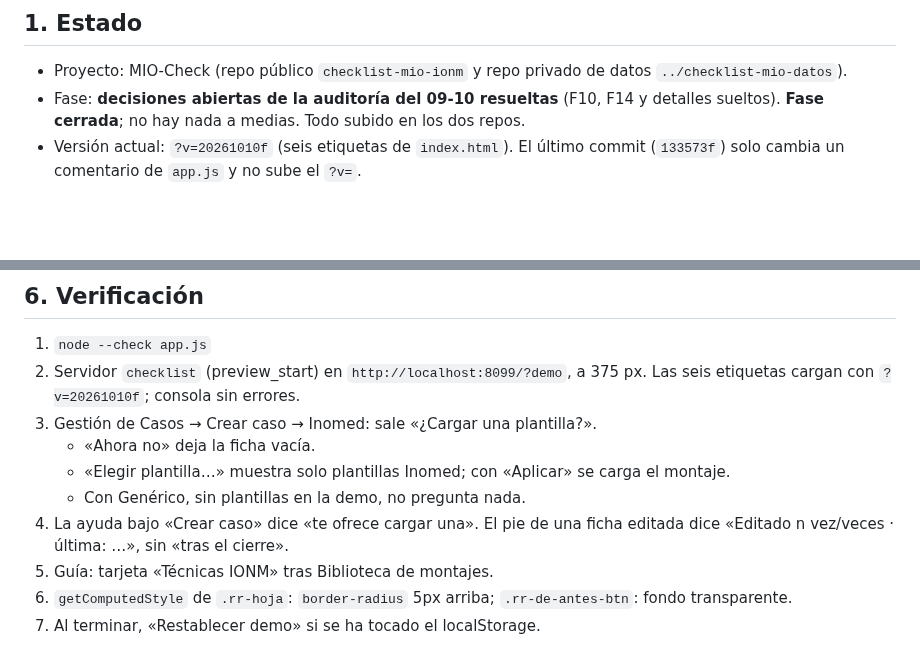
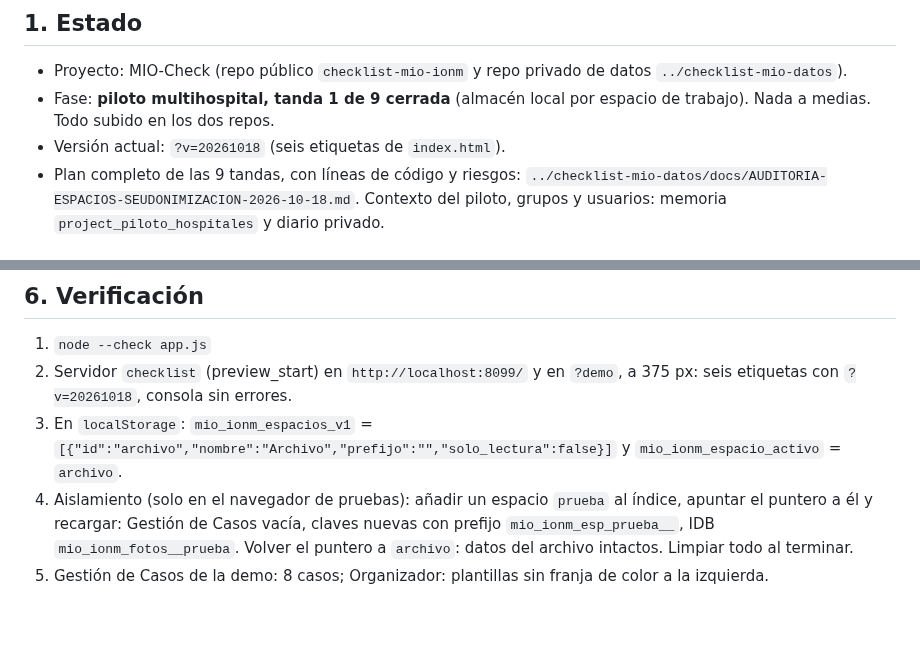
Before and after one commit to paniaguadediego-bit/checklist-mio-ionm, a Markdown page: HANDOFF.md, 2 parts joined by grey strips. Rendered like a GitHub page; blank space fills up the shorter version.

Commit message:
handoff: piloto multihospital, tanda 1 (almacén por espacio) cerrada
Co-Authored-By: Claude Sonnet 5.5 <noreply@anthropic.com>

```diff
--- a/HANDOFF.md
+++ b/HANDOFF.md
@@ -3,6 +3,7 @@
 ## 1. Estado
 
 - Proyecto: MIO-Check (repo público `checklist-mio-ionm` y repo privado de datos `../checklist-mio-datos`).
-- Fase: **decisiones abiertas de la auditoría del 09-10 resueltas** (F10, F14 y detalles sueltos). **Fase cerrada**; no hay nada a medias. Todo subido en los dos repos.
-- Versión actual: `?v=20261010f` (seis etiquetas de `index.html`). El último commit (`133573f`) solo cambia un comentario de `app.js` y no sube el `?v=`.
+- Fase: **piloto multihospital, tanda 1 de 9 cerrada** (almacén local por espacio de trabajo). Nada a medias. Todo subido en los dos repos.
+- Versión actual: `?v=20261018` (seis etiquetas de `index.html`).
+- Plan completo de las 9 tandas, con líneas de código y riesgos: `../checklist-mio-datos/docs/AUDITORIA-ESPACIOS-SEUDONIMIZACION-2026-10-18.md`. Contexto del piloto, grupos y usuarios: memoria `project_piloto_hospitales` y diario privado.
 
@@ -54,12 +47,7 @@ Preguntar al usuario qué quiere abordar ahora. No hay ninguna tanda aprobada pe
 ## 6. Verificación
 
 1. `node --check app.js`
-2. Servidor `checklist` (preview_start) en `http://localhost:8099/?demo`, a 375 px. Las seis etiquetas cargan con `?v=20261010f`; consola sin errores.
-3. Gestión de Casos → Crear caso → Inomed: sale «¿Cargar una plantilla?».
-   - «Ahora no» deja la ficha vacía.
-   - «Elegir plantilla…» muestra solo plantillas Inomed; con «Aplicar» se carga el montaje.
-   - Con Genérico, sin plantillas en la demo, no pregunta nada.
-4. La ayuda bajo «Crear caso» dice «te ofrece cargar una». El pie de una ficha editada dice «Editado n vez/veces · última: …», sin «tras el cierre».
-5. Guía: tarjeta «Técnicas IONM» tras Biblioteca de montajes.
-6. `getComputedStyle` de `.rr-hoja`: `border-radius` 5px arriba; `.rr-de-antes-btn`: fondo transparente.
-7. Al terminar, «Restablecer demo» si se ha tocado el localStorage.
+2. Servidor `checklist` (preview_start) en `http://localhost:8099/` y en `?demo`, a 375 px: seis etiquetas con `?v=20261018`, consola sin errores.
+3. En `localStorage`: `mio_ionm_espacios_v1` = `[{"id":"archivo","nombre":"Archivo","prefijo":"","solo_lectura":false}]` y `mio_ionm_espacio_activo` = `archivo`.
+4. Aislamiento (solo en el navegador de pruebas): añadir un espacio `prueba` al índice, apuntar el puntero a él y recargar: Gestión de Casos vacía, claves nuevas con prefijo `mio_ionm_esp_prueba__`, IDB `mio_ionm_fotos__prueba`. Volver el puntero a `archivo`: datos del archivo intactos. Limpiar todo al terminar.
+5. Gestión de Casos de la demo: 8 casos; Organizador: plantillas sin franja de color a la izquierda.
```
Also changed, not shown: other parts of HANDOFF.md (+25 -33 lines).
